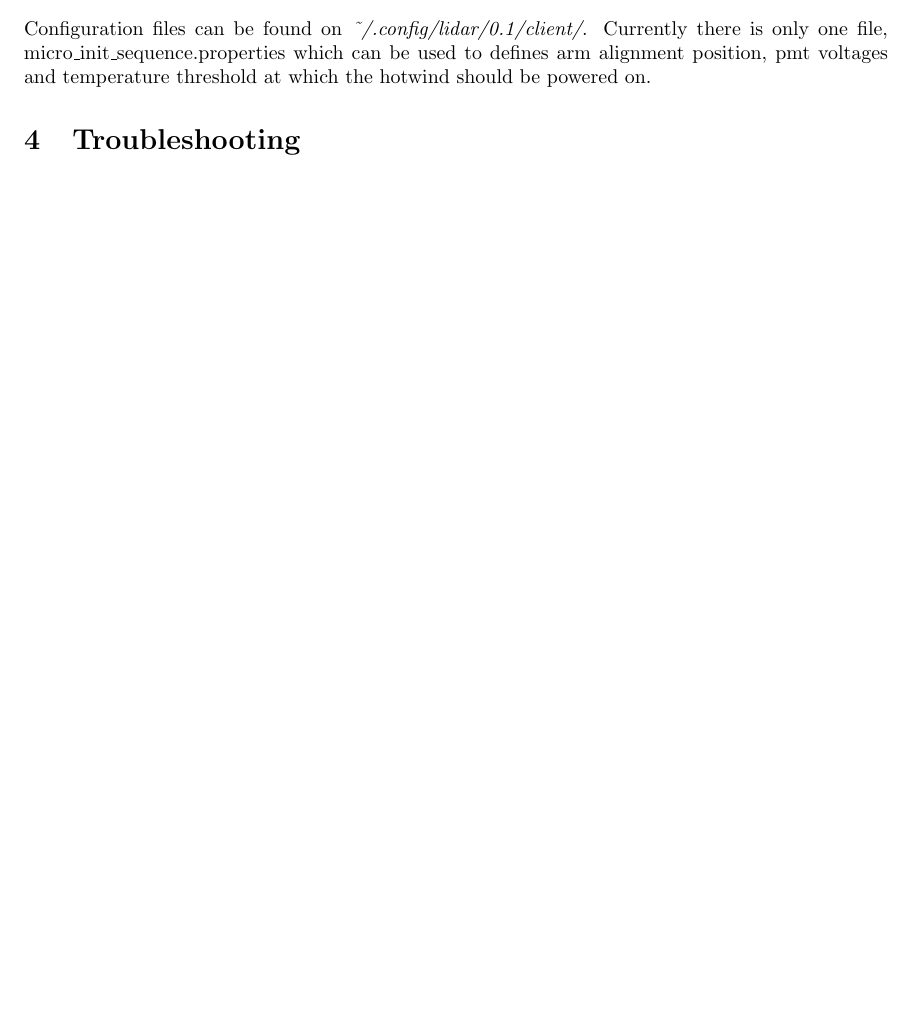
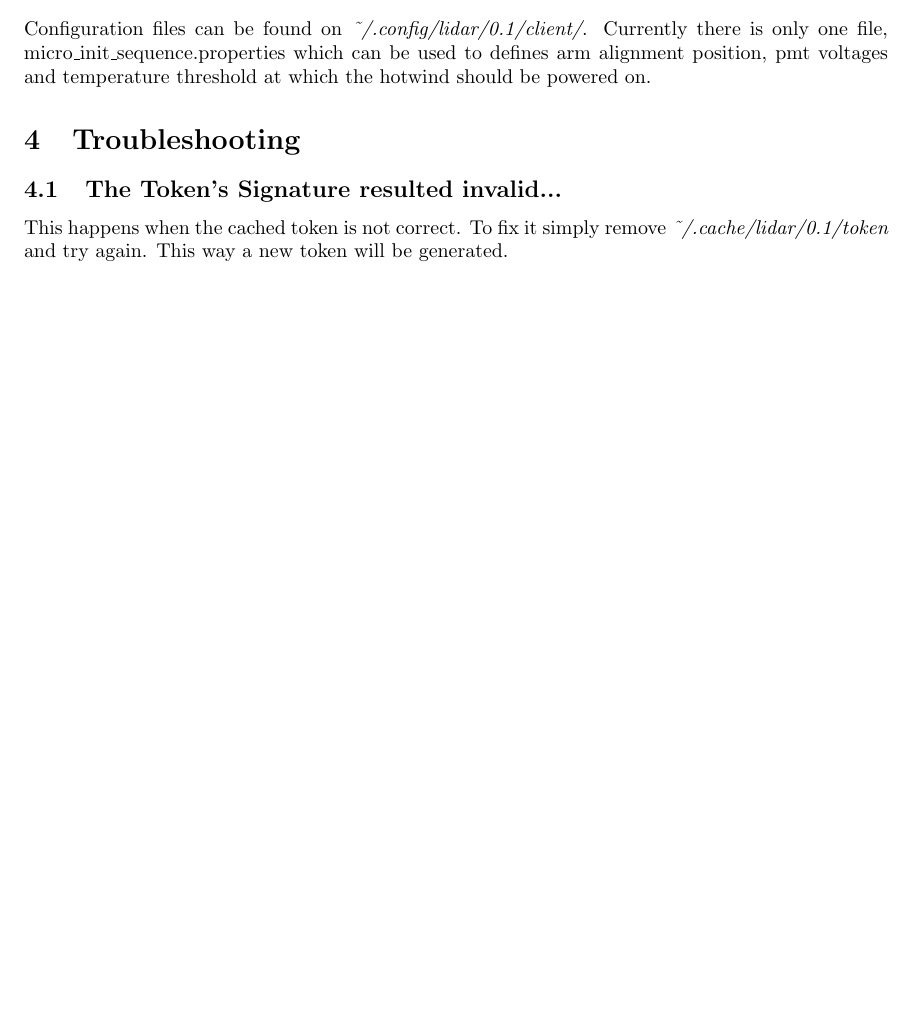
Before and after one commit to IFAEControl/lidar-cli, a LaTeX document (doc/manual.tex): part of page 7 of 7, cut so that both start at the same text, the shorter picture padded with empty space. Compiled offline with pdfLaTeX.

Commit message:
add troubleshooting section

```diff
--- a/doc/manual.tex
+++ b/doc/manual.tex
@@ -207,6 +207,8 @@ Low level operations
 Configuration files can be found on \textit{\~{}/.config/lidar/0.1/client/}. Currently there is only one file, micro\_init\_sequence.properties which can be used to defines arm alignment position, pmt voltages and temperature threshold at which the hotwind should be powered on.
 
 \section{Troubleshooting}
+\subsection{The Token's Signature resulted invalid...}
+This happens when the cached token is not correct. To fix it simply remove \textit{\~{}/.cache/lidar/0.1/token} and try again. This way a new token will be generated.
 
 \newpage
 
```
Also changed, not shown: doc/manual.pdf.
